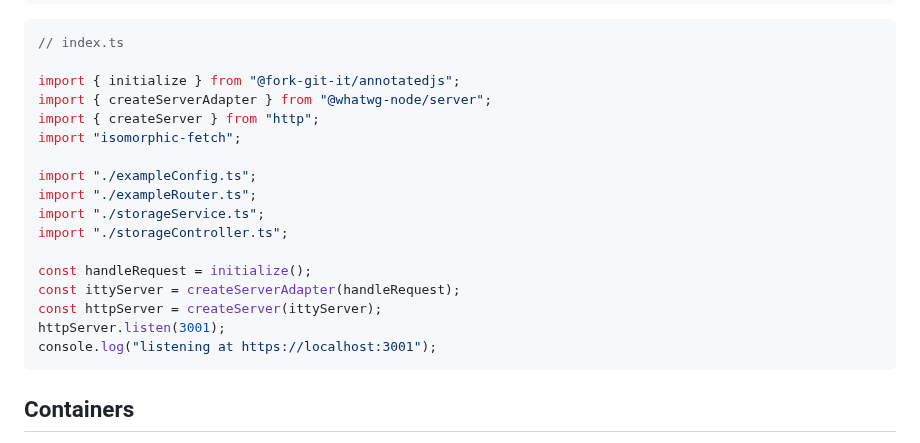
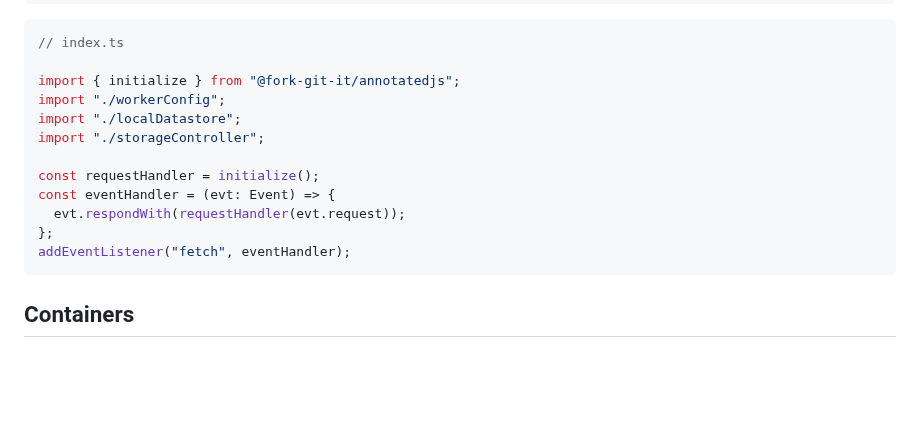
Before and after one commit to wbryceangell/AnnotatedJS, a Markdown page: README.md, the part around one of its changes. GitHub-like rendering; blank space fills up the shorter version.

````diff
--- a/README.md
+++ b/README.md
@@ -242,20 +245,15 @@ export class StorageController {
 // index.ts
 
 import { initialize } from "@fork-git-it/annotatedjs";
-import { createServerAdapter } from "@whatwg-node/server";
-import { createServer } from "http";
-import "isomorphic-fetch";
+import "./workerConfig";
+import "./localDatastore";
+import "./storageController";
 
-import "./exampleConfig.ts";
-import "./exampleRouter.ts";
-import "./storageService.ts";
-import "./storageController.ts";
-
-const handleRequest = initialize();
-const ittyServer = createServerAdapter(handleRequest);
-const httpServer = createServer(ittyServer);
-httpServer.listen(3001);
-console.log("listening at https://localhost:3001");
+const requestHandler = initialize();
+const eventHandler = (evt: Event) => {
+  evt.respondWith(requestHandler(evt.request));
+};
+addEventListener("fetch", eventHandler);
 ```
 
 ## Containers
````
Also changed, not shown: other parts of README.md (+71 -68 lines).
